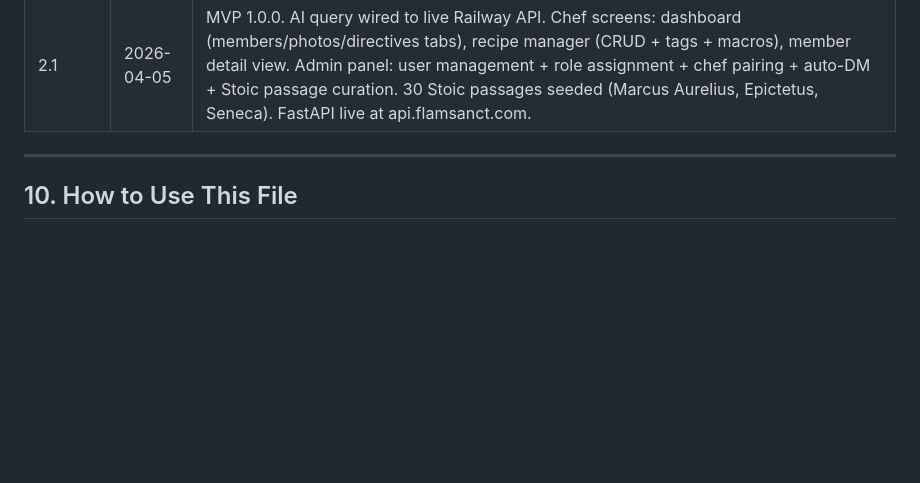
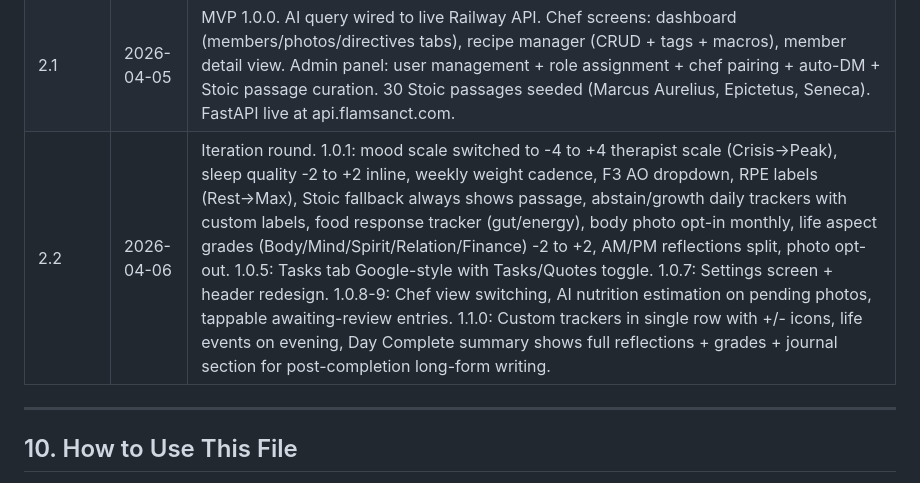
Before and after one commit to mitch-coluzzi/flam-sanct, a Markdown page: docs/CLAUDE_CHAT_CONTEXT.md, the part around one of its changes. Rendered like a GitHub page; blank space fills up the shorter version.

```diff
--- a/docs/CLAUDE_CHAT_CONTEXT.md
+++ b/docs/CLAUDE_CHAT_CONTEXT.md
@@ -160,6 +160,7 @@ Items not yet locked. Discuss in future design sessions.
 | 1.9 | 2026-04-05 | Expo app scaffolded. Auth screens (login/signup), 5-step onboarding, member tabs (6), chef tabs (3), admin stack. Supabase client + Zustand + React Query + auth hook. Brand palette from FLAMSANCT_BRAND_BRIEF.md applied to all screens. |
 | 2.0 | 2026-04-05 | All member screens built with live Supabase: Today (check-in, workout modal, nutrition summary, Stoic reflection), History (day list w/ detail expand), Progress (weight delta, benchmarks w/ PR detection, streak), Community (feed, Flam toggle, compose), Messages (conversation list, DM chat), Ask FlamSanct (AI query stub). Railway deployment config added. |
 | 2.1 | 2026-04-05 | MVP 1.0.0. AI query wired to live Railway API. Chef screens: dashboard (members/photos/directives tabs), recipe manager (CRUD + tags + macros), member detail view. Admin panel: user management + role assignment + chef pairing + auto-DM + Stoic passage curation. 30 Stoic passages seeded (Marcus Aurelius, Epictetus, Seneca). FastAPI live at api.flamsanct.com. |
+| 2.2 | 2026-04-06 | Iteration round. 1.0.1: mood scale switched to -4 to +4 therapist scale (Crisis→Peak), sleep quality -2 to +2 inline, weekly weight cadence, F3 AO dropdown, RPE labels (Rest→Max), Stoic fallback always shows passage, abstain/growth daily trackers with custom labels, food response tracker (gut/energy), body photo opt-in monthly, life aspect grades (Body/Mind/Spirit/Relation/Finance) -2 to +2, AM/PM reflections split, photo opt-out. 1.0.5: Tasks tab Google-style with Tasks/Quotes toggle. 1.0.7: Settings screen + header redesign. 1.0.8-9: Chef view switching, AI nutrition estimation on pending photos, tappable awaiting-review entries. 1.1.0: Custom trackers in single row with +/- icons, life events on evening, Day Complete summary shows full reflections + grades + journal section for post-completion long-form writing. |
 
 ---
 
```
Also changed, not shown: other parts of docs/CLAUDE_CHAT_CONTEXT.md (+2 -2 lines), docs/CONTEXT.md (+14 -4 lines).
